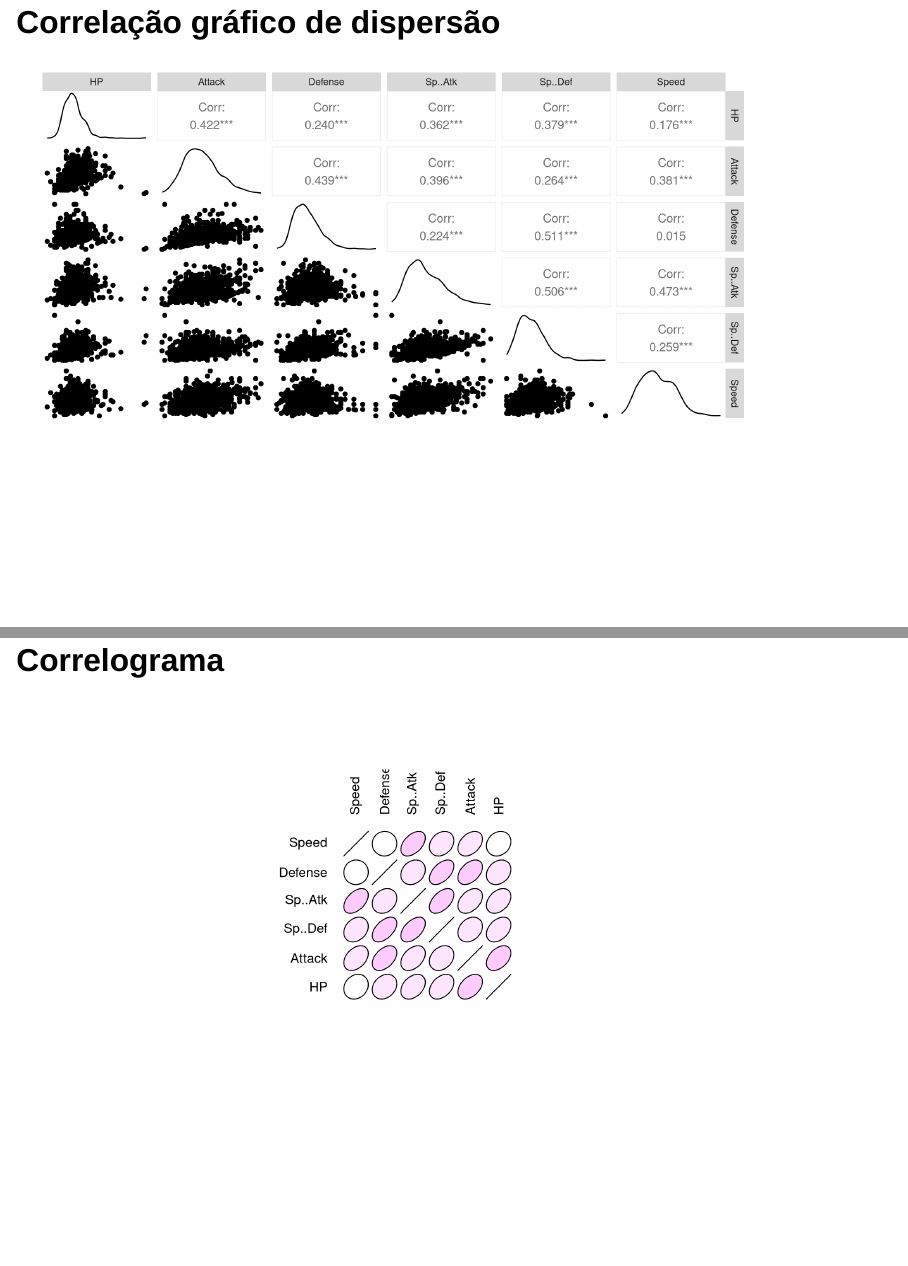
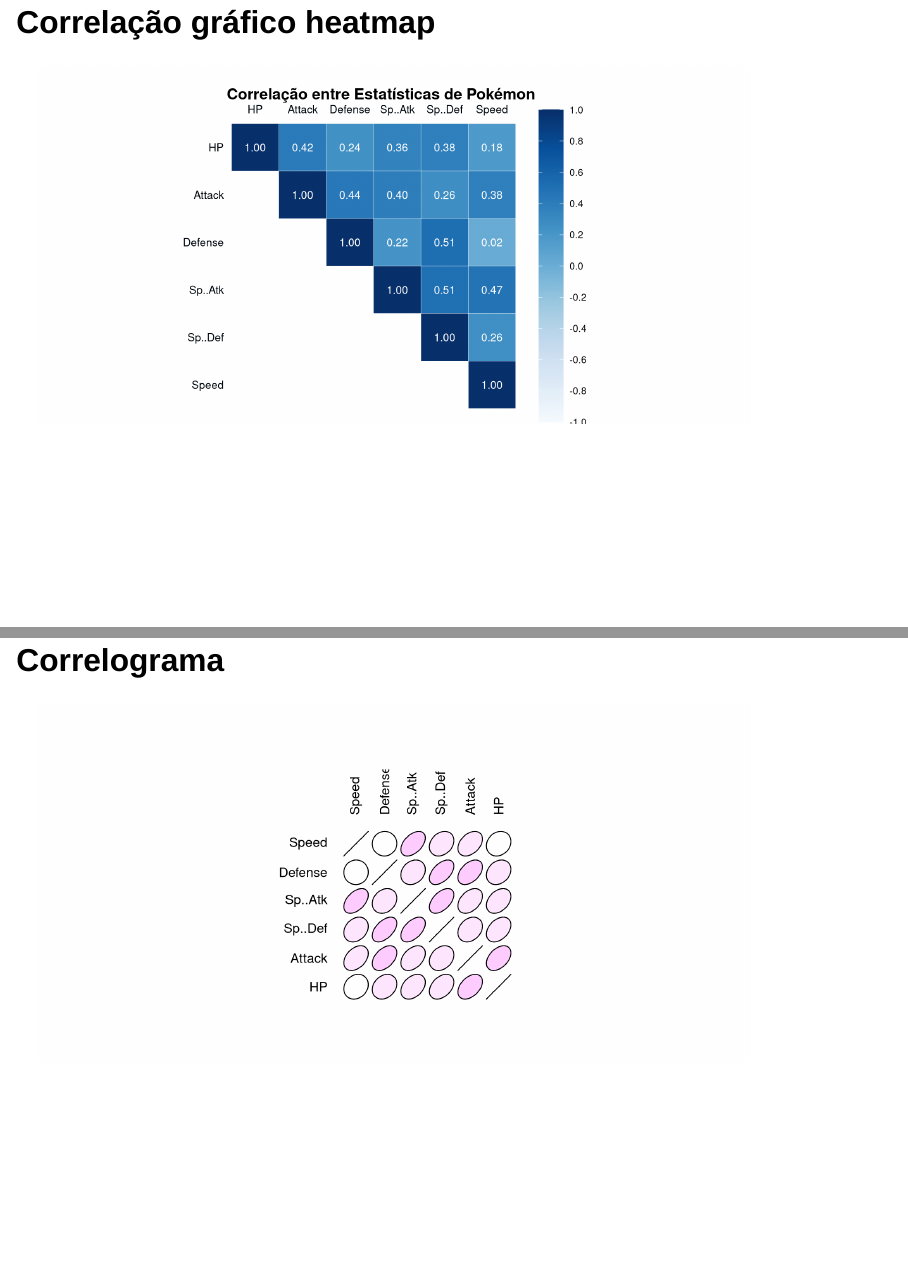
Before and after one commit to arend239/multivar_descritiva, a Quarto document (ppt_multivariada.qmd): pages 10 and 11 of 14 before the commit and pages 10 and 11 of 13 after it, joined at a grey line. Rendered offline with R 4.5, knitr and Pandoc in place of Quarto, with nearby package versions; drawn as Slidy slides in place of the format the file asks for; code that draws random numbers runs with fixed seeds of ours.

Commit message:
correlograma

````diff
--- a/ppt_multivariada.qmd
+++ b/ppt_multivariada.qmd
@@ -51,35 +51,6 @@
 
 # Gráficos
 
-## Correlação gráfico de dispersão
-```{r dispersão, warning=FALSE, message=FALSE}
-
-dt_sem_name <- dt %>% select(HP, Attack, Defense, Sp..Atk, Sp..Def, Speed)
-
-ggpairs(
-  dt_sem_name,
-  axisLabels = "none"
-) +
-  theme(
-    panel.background = element_rect(fill = "white"),
-    plot.background = element_rect(fill = "white")
-  )
-```
-
-## Correlograma
-
-```{r dispersão, warning=FALSE, message=FALSE}
-
-dt_sem_name <- dt %>% select(HP, Attack, Defense, Sp..Atk, Sp..Def, Speed)
-
-
-wine.corr <- cor(dt_sem_name)
-ord <- order(wine.corr[1,])
-xc <- wine.corr[ord, ord]
-plotcorr(xc, col=cm.colors(11)[5*xc + 6])
-```
-
-
 ## Correlação gráfico heatmap
 
 ```{r heatmap,warning=FALSE, message=FALSE}
@@ -126,3 +97,6 @@
     panel.spacing = unit(0, "lines")
   ) +
   coord_fixed(ratio = 1)
+```
+
+## Correlograma
````
Also changed, not shown: ppt_multivariada.html, ppt_multivariada_files/figure-revealjs/graph-1.png, ppt_multivariada.qmd (10 more changed lines).
